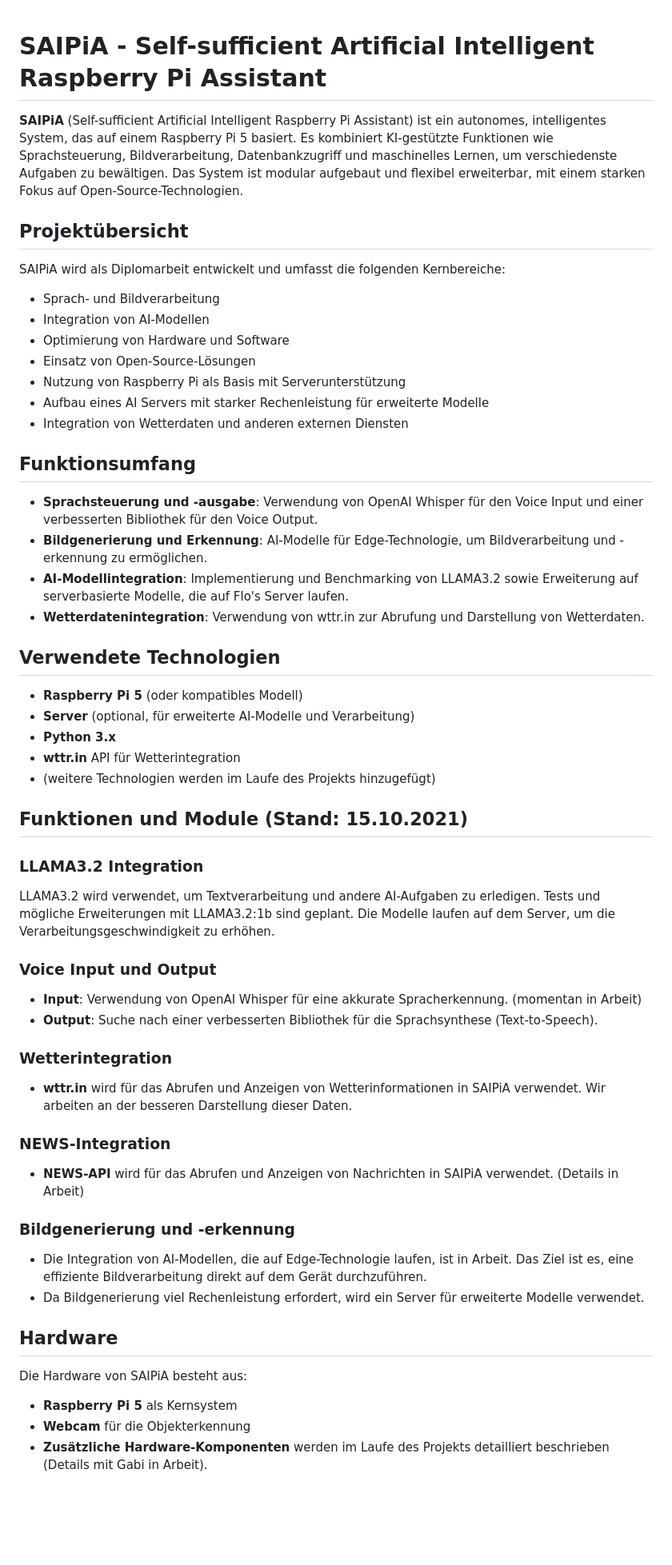
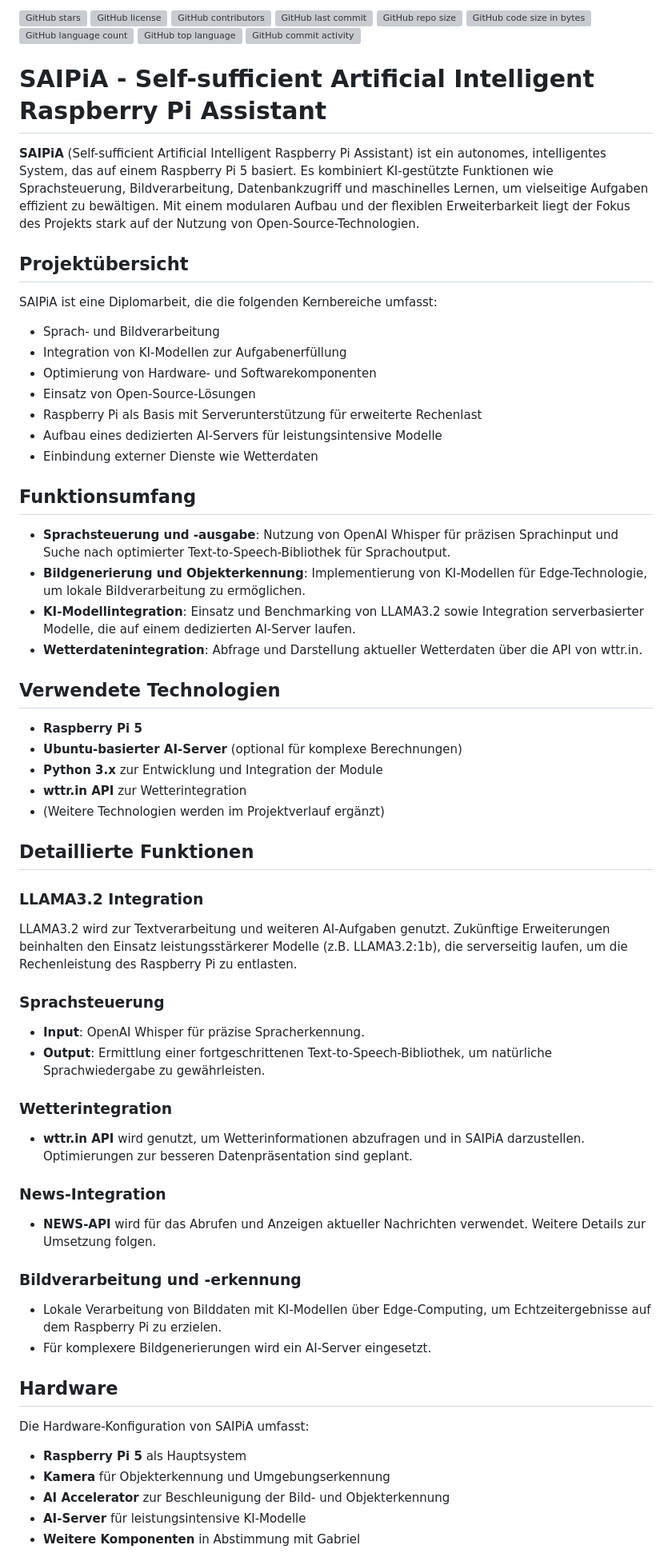
Before and after one commit to Luna-Schaetzle/Diploma-thesis, a Markdown page: README.md, the part around one of its changes. Shown at 80% size. Rendered like a GitHub page; blank space fills up the shorter version; grey boxes are pictures that could not be loaded.

```diff
--- a/README.md
+++ b/README.md
@@ -1,57 +1,68 @@
+![GitHub stars](https://img.shields.io/github/stars/Luna-Schaetzle/Diploma-thesis "GitHub stars")
+![GitHub license](https://img.shields.io/github/license/Luna-Schaetzle/Diploma-thesis "GitHub license")
+![GitHub contributors](https://img.shields.io/github/contributors/Luna-Schaetzle/Diploma-thesis "GitHub contributors")
+![GitHub last commit](https://img.shields.io/github/last-commit/Luna-Schaetzle/Diploma-thesis "GitHub last commit")
+![GitHub repo size](https://img.shields.io/github/repo-size/Luna-Schaetzle/Diploma-thesis "GitHub repo size")
+![GitHub code size in bytes](https://img.shields.io/github/languages/code-size/Luna-Schaetzle/Diploma-thesis "GitHub code size in bytes")
+![GitHub language count](https://img.shields.io/github/languages/count/Luna-Schaetzle/Diploma-thesis "GitHub language count")
+![GitHub top language](https://img.shields.io/github/languages/top/Luna-Schaetzle/Diploma-thesis "GitHub top language")
+![GitHub commit activity](https://img.shields.io/github/commit-activity/w/Luna-Schaetzle/Diploma-thesis "GitHub commit activity")
+
 # SAIPiA - Self-sufficient Artificial Intelligent Raspberry Pi Assistant
 
-**SAIPiA** (Self-sufficient Artificial Intelligent Raspberry Pi Assistant) ist ein autonomes, intelligentes System, das auf einem Raspberry Pi 5 basiert. Es kombiniert KI-gestützte Funktionen wie Sprachsteuerung, Bildverarbeitung, Datenbankzugriff und maschinelles Lernen, um verschiedenste Aufgaben zu bewältigen. Das System ist modular aufgebaut und flexibel erweiterbar, mit einem starken Fokus auf Open-Source-Technologien.
+**SAIPiA** (Self-sufficient Artificial Intelligent Raspberry Pi Assistant) ist ein autonomes, intelligentes System, das auf einem Raspberry Pi 5 basiert. Es kombiniert KI-gestützte Funktionen wie Sprachsteuerung, Bildverarbeitung, Datenbankzugriff und maschinelles Lernen, um vielseitige Aufgaben effizient zu bewältigen. Mit einem modularen Aufbau und der flexiblen Erweiterbarkeit liegt der Fokus des Projekts stark auf der Nutzung von Open-Source-Technologien.
 
 ## Projektübersicht
 
-SAIPiA wird als Diplomarbeit entwickelt und umfasst die folgenden Kernbereiche:
+SAIPiA ist eine Diplomarbeit, die die folgenden Kernbereiche umfasst:
 - Sprach- und Bildverarbeitung
-- Integration von AI-Modellen
-- Optimierung von Hardware und Software
+- Integration von KI-Modellen zur Aufgabenerfüllung
+- Optimierung von Hardware- und Softwarekomponenten
 - Einsatz von Open-Source-Lösungen
-- Nutzung von Raspberry Pi als Basis mit Serverunterstützung
-- Aufbau eines AI Servers mit starker Rechenleistung für erweiterte Modelle
-- Integration von Wetterdaten und anderen externen Diensten
+- Raspberry Pi als Basis mit Serverunterstützung für erweiterte Rechenlast
+- Aufbau eines dedizierten AI-Servers für leistungsintensive Modelle
+- Einbindung externer Dienste wie Wetterdaten
 
 ## Funktionsumfang
 
-- **Sprachsteuerung und -ausgabe**: Verwendung von OpenAI Whisper für den Voice Input und einer verbesserten Bibliothek für den Voice Output.
-- **Bildgenerierung und Erkennung**: AI-Modelle für Edge-Technologie, um Bildverarbeitung und -erkennung zu ermöglichen.
-- **AI-Modellintegration**: Implementierung und Benchmarking von LLAMA3.2 sowie Erweiterung auf serverbasierte Modelle, die auf Flo's Server laufen.
-- **Wetterdatenintegration**: Verwendung von wttr.in zur Abrufung und Darstellung von Wetterdaten.
-
+- **Sprachsteuerung und -ausgabe**: Nutzung von OpenAI Whisper für präzisen Sprachinput und Suche nach optimierter Text-to-Speech-Bibliothek für Sprachoutput.
+- **Bildgenerierung und Objekterkennung**: Implementierung von KI-Modellen für Edge-Technologie, um lokale Bildverarbeitung zu ermöglichen.
+- **KI-Modellintegration**: Einsatz und Benchmarking von LLAMA3.2 sowie Integration serverbasierter Modelle, die auf einem dedizierten AI-Server laufen.
+- **Wetterdatenintegration**: Abfrage und Darstellung aktueller Wetterdaten über die API von wttr.in.
 
 ## Verwendete Technologien
 
-- **Raspberry Pi 5** (oder kompatibles Modell)
-- **Server** (optional, für erweiterte AI-Modelle und Verarbeitung)
-- **Python 3.x**
-- **wttr.in** API für Wetterintegration
-- (weitere Technologien werden im Laufe des Projekts hinzugefügt)
+- **Raspberry Pi 5**
+- **Ubuntu-basierter AI-Server** (optional für komplexe Berechnungen)
+- **Python 3.x** zur Entwicklung und Integration der Module
+- **wttr.in API** zur Wetterintegration
+- (Weitere Technologien werden im Projektverlauf ergänzt)
 
-## Funktionen und Module (Stand: 15.10.2021)
+## Detaillierte Funktionen
 
 ### LLAMA3.2 Integration
-LLAMA3.2 wird verwendet, um Textverarbeitung und andere AI-Aufgaben zu erledigen. Tests und mögliche Erweiterungen mit LLAMA3.2:1b sind geplant. Die Modelle laufen auf dem Server, um die Verarbeitungsgeschwindigkeit zu erhöhen.
+LLAMA3.2 wird zur Textverarbeitung und weiteren AI-Aufgaben genutzt. Zukünftige Erweiterungen beinhalten den Einsatz leistungsstärkerer Modelle (z.B. LLAMA3.2:1b), die serverseitig laufen, um die Rechenleistung des Raspberry Pi zu entlasten.
 
-### Voice Input und Output
-- **Input**: Verwendung von OpenAI Whisper für eine akkurate Spracherkennung. (momentan in Arbeit)
-- **Output**: Suche nach einer verbesserten Bibliothek für die Sprachsynthese (Text-to-Speech).
+### Sprachsteuerung
+- **Input**: OpenAI Whisper für präzise Spracherkennung.
+- **Output**: Ermittlung einer fortgeschrittenen Text-to-Speech-Bibliothek, um natürliche Sprachwiedergabe zu gewährleisten.
 
 ### Wetterintegration
-- **wttr.in** wird für das Abrufen und Anzeigen von Wetterinformationen in SAIPiA verwendet. Wir arbeiten an der besseren Darstellung dieser Daten.
+- **wttr.in API** wird genutzt, um Wetterinformationen abzufragen und in SAIPiA darzustellen. Optimierungen zur besseren Datenpräsentation sind geplant.
 
-### NEWS-Integration
-- **NEWS-API** wird für das Abrufen und Anzeigen von Nachrichten in SAIPiA verwendet. (Details in Arbeit)
+### News-Integration
+- **NEWS-API** wird für das Abrufen und Anzeigen aktueller Nachrichten verwendet. Weitere Details zur Umsetzung folgen.
 
-### Bildgenerierung und -erkennung
-- Die Integration von AI-Modellen, die auf Edge-Technologie laufen, ist in Arbeit. Das Ziel ist es, eine effiziente Bildverarbeitung direkt auf dem Gerät durchzuführen.
-- Da Bildgenerierung viel Rechenleistung erfordert, wird ein Server für erweiterte Modelle verwendet.
+### Bildverarbeitung und -erkennung
+- Lokale Verarbeitung von Bilddaten mit KI-Modellen über Edge-Computing, um Echtzeitergebnisse auf dem Raspberry Pi zu erzielen.
+- Für komplexere Bildgenerierungen wird ein AI-Server eingesetzt.
 
 ## Hardware
 
-Die Hardware von SAIPiA besteht aus:
-- **Raspberry Pi 5** als Kernsystem
-- **Webcam** für die Objekterkennung
-- **Zusätzliche Hardware-Komponenten** werden im Laufe des Projekts detailliert beschrieben (Details mit Gabi in Arbeit).
+Die Hardware-Konfiguration von SAIPiA umfasst:
+- **Raspberry Pi 5** als Hauptsystem
+- **Kamera** für Objekterkennung und Umgebungserkennung
+- **AI Accelerator** zur Beschleunigung der Bild- und Objekterkennung
+- **AI-Server** für leistungsintensive KI-Modelle
+- **Weitere Komponenten** in Abstimmung mit Gabriel
 
```
Also changed, not shown: other parts of README.md (+18 -7 lines).
